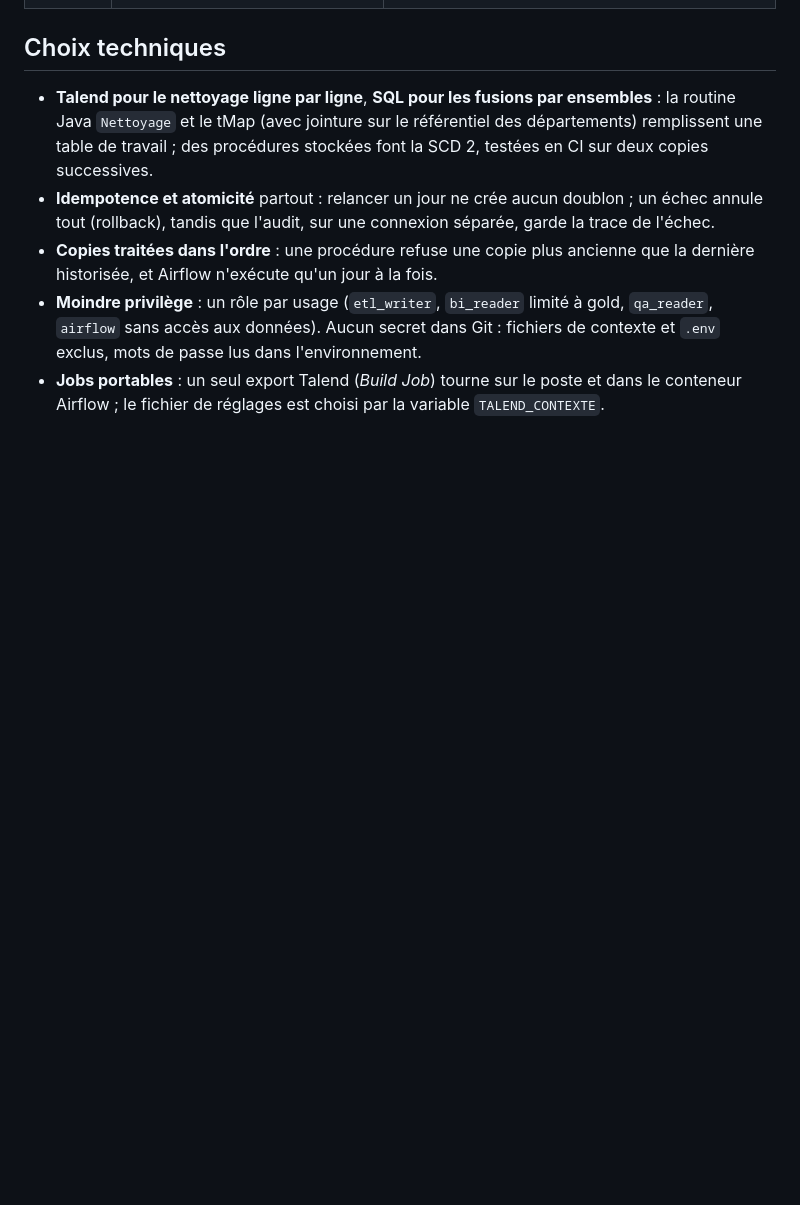
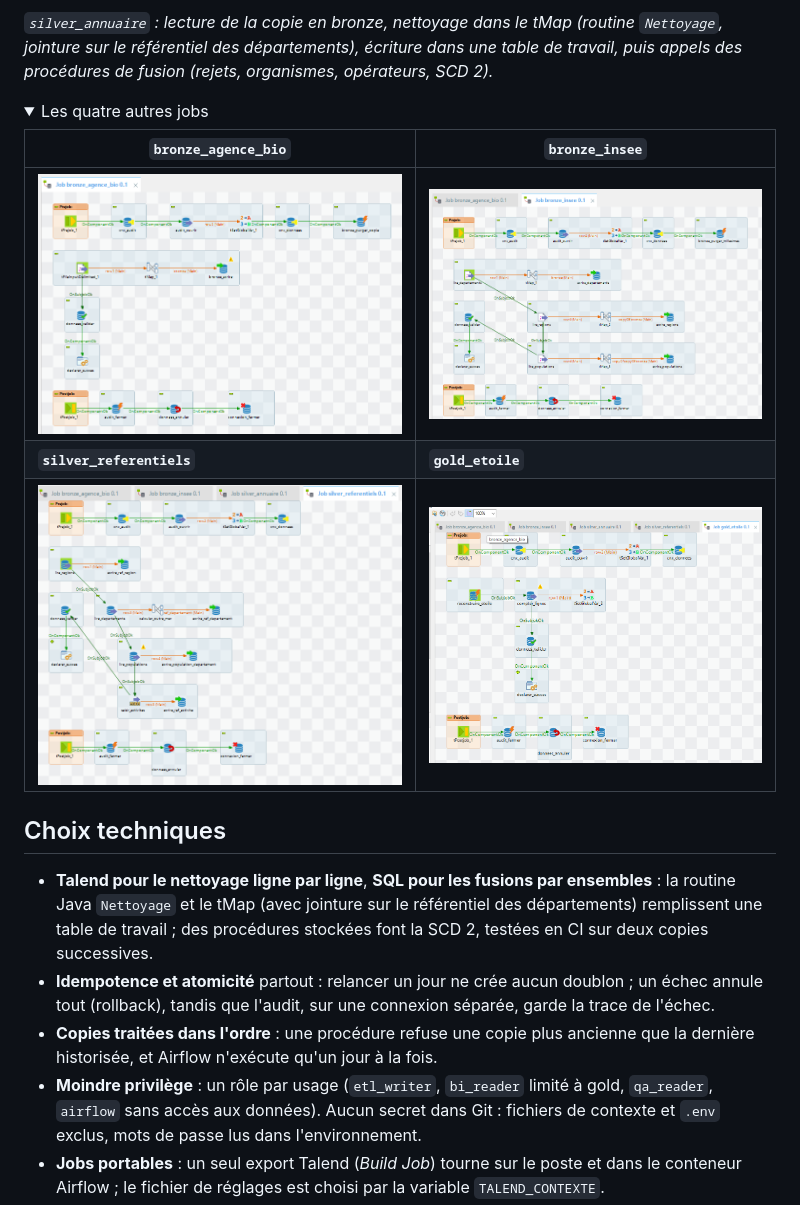
Before and after one commit to GuyMartial24/bio-operators-etl-pipeline, a Markdown page: README.md, the part around one of its changes. Drawn GitHub-style; pictures changed too: docs/images/talend_bronze_agence_bio.png (added), docs/images/talend_bronze_insee.png (added), docs/images/talend_gold_etoile.png (added); folded sections open; blank space fills up the shorter version.

Commit message:
README : orchestration Airflow et jobs Talend en images
- Interface Airflow avec le DAG pipeline_bio
- Job silver_annuaire en avant, les quatre autres jobs dans un bloc dépliable

```diff
--- a/README.md
+++ b/README.md
@@ -73,3 +88,17 @@ flowchart LR
+*`silver_annuaire` : lecture de la copie en bronze, nettoyage dans le tMap (routine `Nettoyage`, jointure sur le
+référentiel des départements), écriture dans une table de travail, puis appels des procédures de fusion
+(rejets, organismes, opérateurs, SCD 2).*
+
+<details>
+<summary>Les quatre autres jobs</summary>
+
+| `bronze_agence_bio` | `bronze_insee` |
+|---|---|
+| ![Job bronze_agence_bio](docs/images/talend_bronze_agence_bio.png) | ![Job bronze_insee](docs/images/talend_bronze_insee.png) |
+| **`silver_referentiels`** | **`gold_etoile`** |
+| ![Job silver_referentiels](docs/images/talend_silver_referentiels.png) | ![Job gold_etoile](docs/images/talend_gold_etoile.png) |
+
+</details>
 
 ## Choix techniques
 
```
Also changed, not shown: other parts of README.md (+15 -0 lines), docs/images/airflow_interface.png (added), docs/images/talend_silver_annuaire.png (added).
